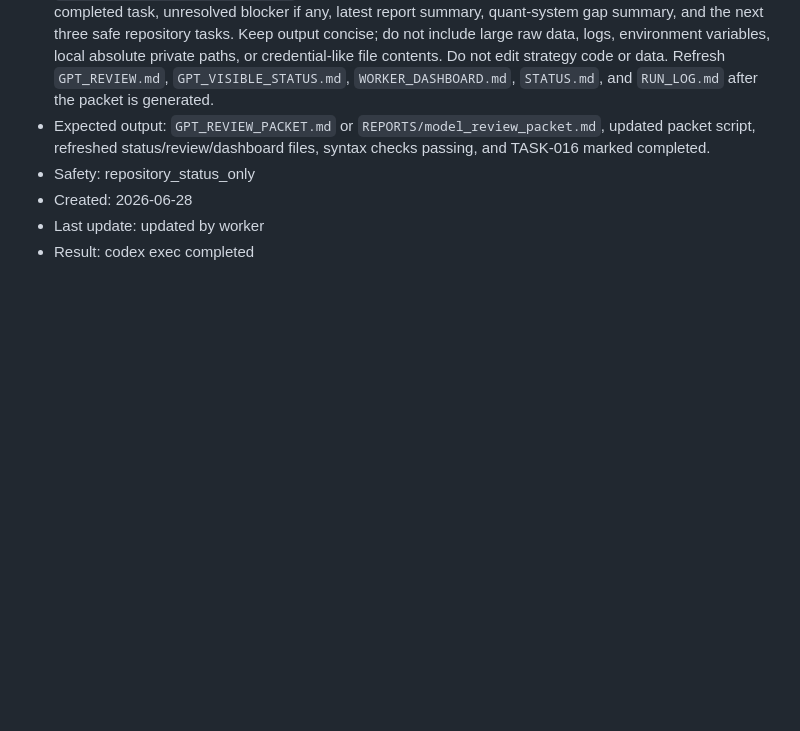
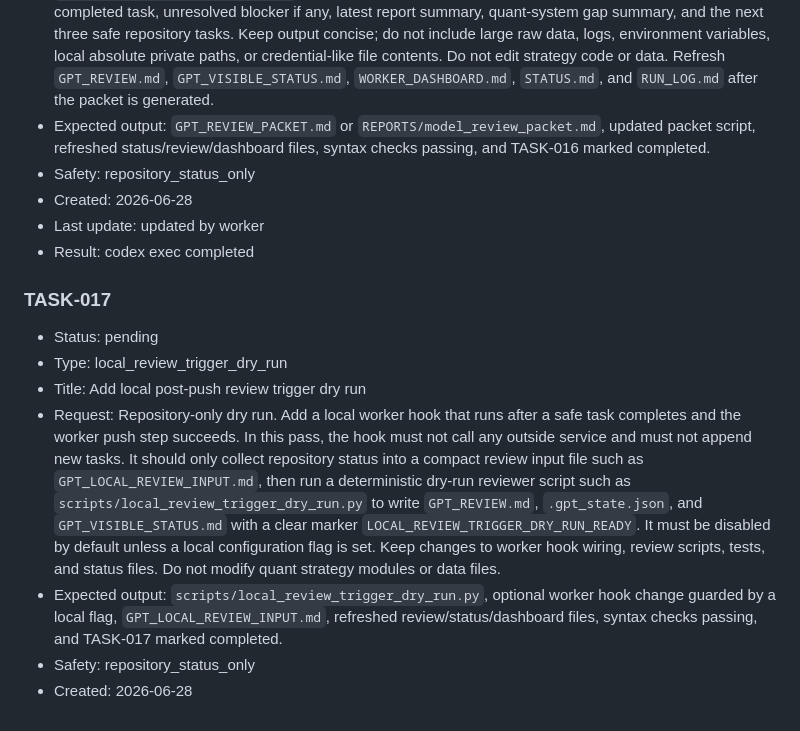
Before and after one commit to liyuanqiang-spec/-, a Markdown page: TASK_QUEUE.md, the part around the change. GitHub-like rendering; blank space fills up the shorter version.

Commit message:
Append TASK-017 local review trigger dry run

```diff
--- a/TASK_QUEUE.md
+++ b/TASK_QUEUE.md
@@ -244,3 +244,12 @@ The task is complete only when:
 - Created: 2026-06-28
 - Last update: updated by worker
 - Result: codex exec completed
+
+### TASK-017
+- Status: pending
+- Type: local_review_trigger_dry_run
+- Title: Add local post-push review trigger dry run
+- Request: Repository-only dry run. Add a local worker hook that runs after a safe task completes and the worker push step succeeds. In this pass, the hook must not call any outside service and must not append new tasks. It should only collect repository status into a compact review input file such as `GPT_LOCAL_REVIEW_INPUT.md`, then run a deterministic dry-run reviewer script such as `scripts/local_review_trigger_dry_run.py` to write `GPT_REVIEW.md`, `.gpt_state.json`, and `GPT_VISIBLE_STATUS.md` with a clear marker `LOCAL_REVIEW_TRIGGER_DRY_RUN_READY`. It must be disabled by default unless a local configuration flag is set. Keep changes to worker hook wiring, review scripts, tests, and status files. Do not modify quant strategy modules or data files.
+- Expected output: `scripts/local_review_trigger_dry_run.py`, optional worker hook change guarded by a local flag, `GPT_LOCAL_REVIEW_INPUT.md`, refreshed review/status/dashboard files, syntax checks passing, and TASK-017 marked completed.
+- Safety: repository_status_only
+- Created: 2026-06-28
```
